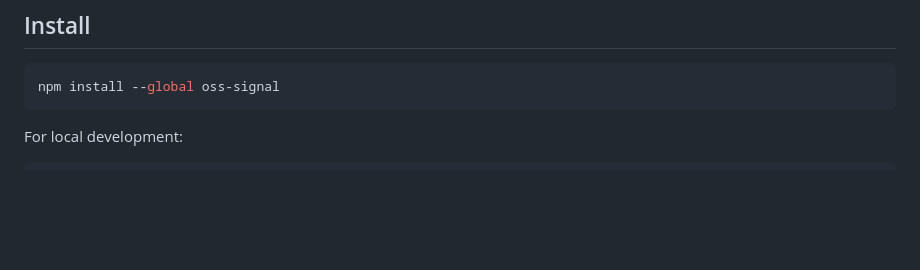
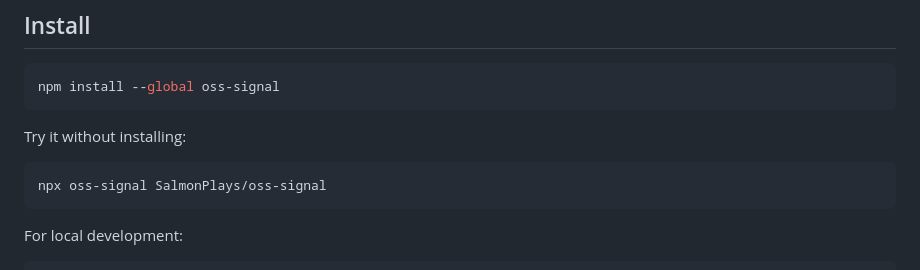
Before and after one commit to SalmonPlays/oss-signal, a Markdown page: README.md, the part around the change. Rendered like a GitHub page; blank space fills up the shorter version.

````diff
--- a/README.md
+++ b/README.md
@@ -28,6 +28,12 @@ Open-source projects often fail quietly because the maintainer workflow is undoc
 
 ```bash
 npm install --global oss-signal
+```
+
+Try it without installing:
+
+```bash
+npx oss-signal SalmonPlays/oss-signal
 ```
 
 For local development:
````
Also changed, not shown: docs/adoption-evidence.md (+3 -2 lines), docs/codex-for-oss-application.md (+4 -3 lines).
